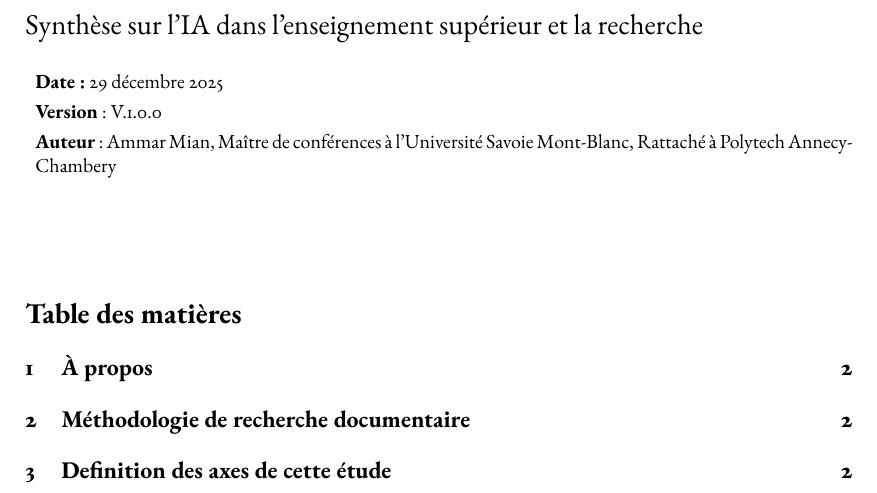
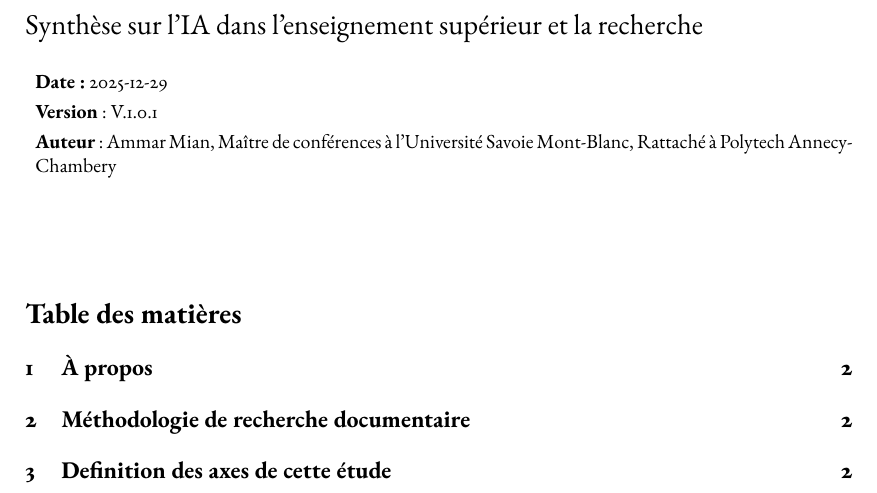
Before and after one commit to AmmarMian/synthese_ia_polytech, a LaTeX document (main.tex, which reads version.tex): part of page 1 of 2, cut so that both start at the same text. Compiled offline with pdfLaTeX.

Commit message:
Testing versioning system

```diff
--- a/main.tex
+++ b/main.tex
@@ -17,7 +17,7 @@
   \vspace{1em}
 
   \begin{itemize}[label=, leftmargin=*]
-    \item \textbf{Date :} \today
+    \item \textbf{Date :} \versiondate
     \item \textbf{Version} : V.\version
     \item \textbf{Auteur} : Ammar Mian, Maître de conférences à l'Université Savoie Mont-Blanc, Rattaché à Polytech Annecy-Chambery
 
--- a/version.tex
+++ b/version.tex
@@ -1,2 +1,2 @@
-\def\version{1.0.0}
+\def\version{1.0.1}
 \def\versiondate{2025-12-29}
```
Also changed, not shown: 1 other file.
